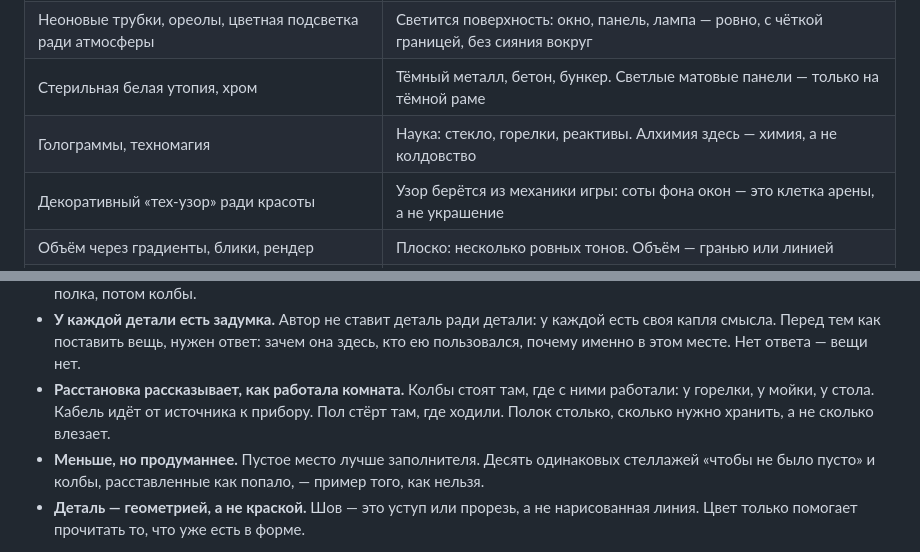
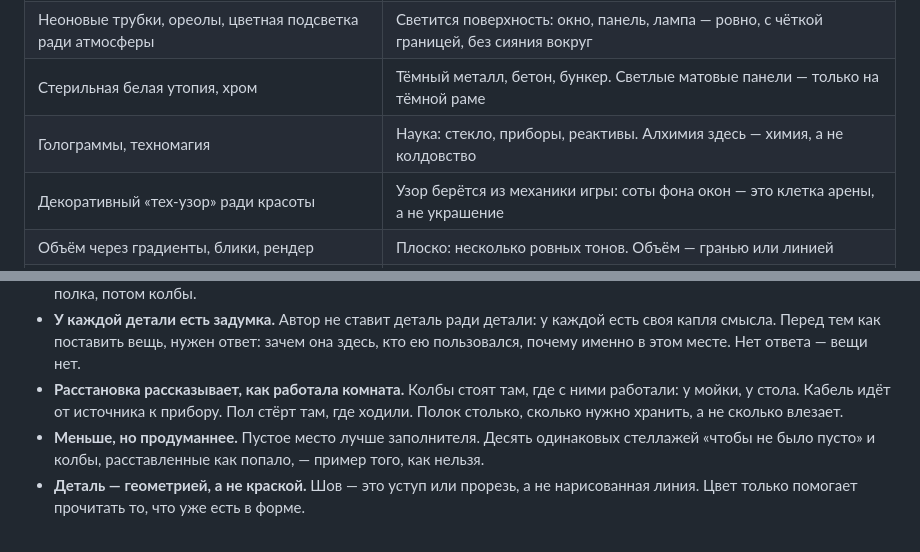
Before and after one commit to Eblanitus/gay-orgy, a Markdown page: ВИКИПЕДИЯ/alchemy_td_game_style_v1.md, 2 parts joined by grey strips. Rendered like a GitHub page.

```diff
--- a/ВИКИПЕДИЯ/alchemy_td_game_style_v1.md
+++ b/ВИКИПЕДИЯ/alchemy_td_game_style_v1.md
@@ -37,7 +37,7 @@
 | Витрина: глянец, сияние, «вау» | Прибор: показания, рамки в линию, сдержанность. Запрос автора к интерфейсу — «серьёзность» |
 | Неоновые трубки, ореолы, цветная подсветка ради атмосферы | Светится поверхность: окно, панель, лампа — ровно, с чёткой границей, без сияния вокруг |
 | Стерильная белая утопия, хром | Тёмный металл, бетон, бункер. Светлые матовые панели — только на тёмной раме |
-| Голограммы, техномагия | Наука: стекло, горелки, реактивы. Алхимия здесь — химия, а не колдовство |
+| Голограммы, техномагия | Наука: стекло, приборы, реактивы. Алхимия здесь — химия, а не колдовство |
 | Декоративный «тех-узор» ради красоты | Узор берётся из механики игры: соты фона окон — это клетка арены, а не украшение |
 | Объём через градиенты, блики, рендер | Плоско: несколько ровных тонов. Объём — гранью или линией |
 | Всё в одном фирменном цвете | Цвет несёт смысл, и у каждого смысла свой цвет |
@@ -97,7 +97,7 @@
   своя капля смысла. Перед тем как поставить вещь, нужен ответ: зачем она здесь, кто ею
   пользовался, почему именно в этом месте. Нет ответа — вещи нет.
 - **Расстановка рассказывает, как работала комната.** Колбы стоят там, где с ними
-  работали: у горелки, у мойки, у стола. Кабель идёт от источника к прибору. Пол стёрт
+  работали: у мойки, у стола. Кабель идёт от источника к прибору. Пол стёрт
   там, где ходили. Полок столько, сколько нужно хранить, а не сколько влезает.
 - **Меньше, но продуманнее.** Пустое место лучше заполнителя. Десять одинаковых стеллажей
   «чтобы не было пусто» и колбы, расставленные как попало, — пример того, как нельзя.
```
Also changed, not shown: ВИКИПЕДИЯ/alchemy_td_location_v1.6.md (+8 -6 lines).
